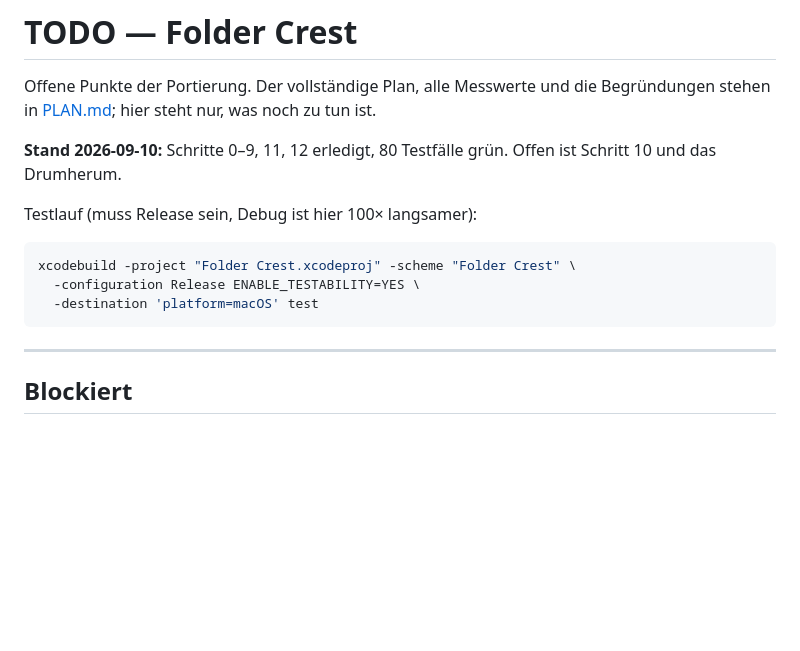
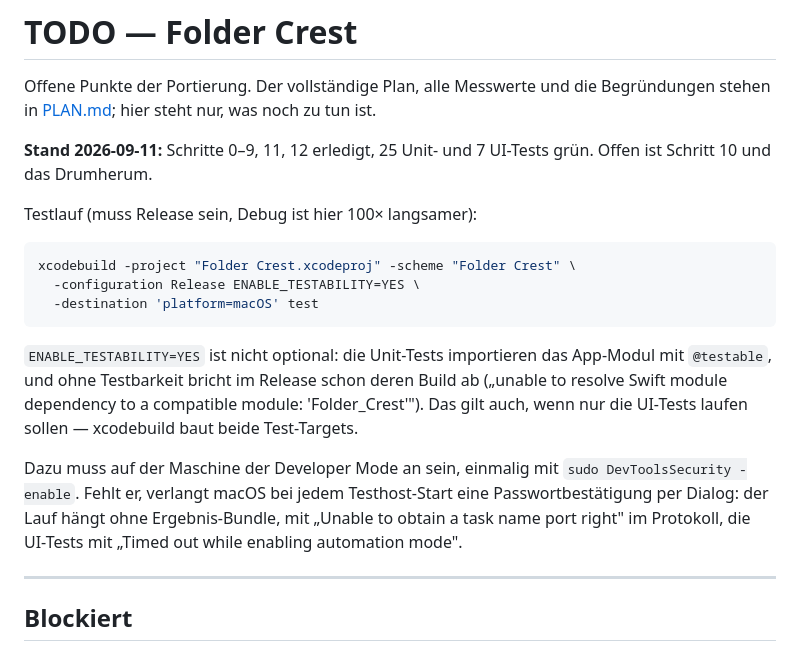
Before and after one commit to detlefs/Folder-Crest, a Markdown page: TODO.md, the part around the change. GitHub-like rendering; blank space fills up the shorter version.

Commit message:
Note what a test run needs besides the command
Co-Authored-By: Claude Opus 5 <noreply@anthropic.com>
Claude-Session: https://claude.ai/code/session_01VZ52NBmxuK992XK22U4dNo

````diff
--- a/TODO.md
+++ b/TODO.md
@@ -3,8 +3,8 @@
 Offene Punkte der Portierung. Der vollständige Plan, alle Messwerte und die
 Begründungen stehen in [PLAN.md](PLAN.md); hier steht nur, was noch zu tun ist.
 
-**Stand 2026-09-10:** Schritte 0–9, 11, 12 erledigt, 80 Testfälle grün. Offen
-ist Schritt 10 und das Drumherum.
+**Stand 2026-09-11:** Schritte 0–9, 11, 12 erledigt, 25 Unit- und 7 UI-Tests
+grün. Offen ist Schritt 10 und das Drumherum.
 
 Testlauf (muss Release sein, Debug ist hier 100× langsamer):
 
@@ -13,6 +13,18 @@ xcodebuild -project "Folder Crest.xcodeproj" -scheme "Folder Crest" \
   -configuration Release ENABLE_TESTABILITY=YES \
   -destination 'platform=macOS' test
 ```
+
+`ENABLE_TESTABILITY=YES` ist nicht optional: die Unit-Tests importieren das
+App-Modul mit `@testable`, und ohne Testbarkeit bricht im Release schon deren
+Build ab („unable to resolve Swift module dependency to a compatible module:
+'Folder_Crest'"). Das gilt auch, wenn nur die UI-Tests laufen sollen —
+xcodebuild baut beide Test-Targets.
+
+Dazu muss auf der Maschine der Developer Mode an sein, einmalig mit
+`sudo DevToolsSecurity -enable`. Fehlt er, verlangt macOS bei jedem
+Testhost-Start eine Passwortbestätigung per Dialog: der Lauf hängt ohne
+Ergebnis-Bundle, mit „Unable to obtain a task name port right" im Protokoll,
+die UI-Tests mit „Timed out while enabling automation mode".
 
 ---
 
````
